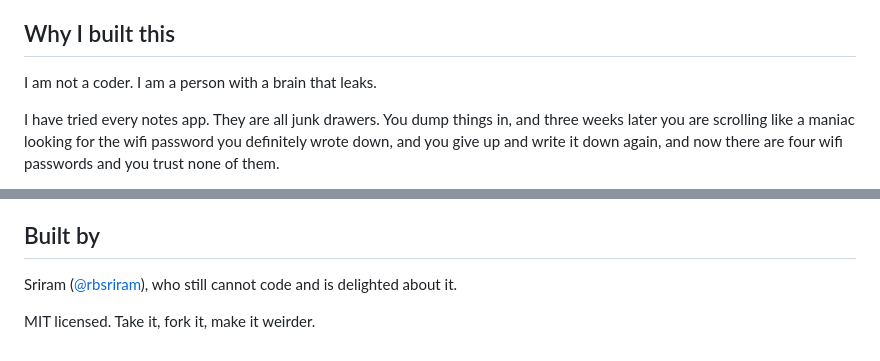
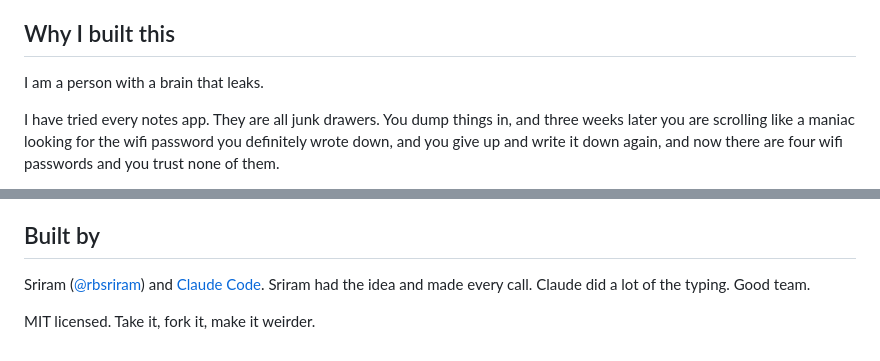
Before and after one commit to rbsriram/blurt, a Markdown page: README.md, 2 parts joined by grey strips. Drawn GitHub-style.

Commit message:
README: drop the "cannot code" line, credit Claude Code
Sriram made every call; Claude Code did a lot of the typing.

Co-Authored-By: Claude Opus 4.8 (1M context) <noreply@anthropic.com>

```diff
--- a/README.md
+++ b/README.md
@@ -21,7 +21,7 @@ typed the same words. It just gets it.
 
 ## Why I built this
 
-I am not a coder. I am a person with a brain that leaks.
+I am a person with a brain that leaks.
 
 I have tried every notes app. They are all junk drawers. You dump things in, and
 three weeks later you are scrolling like a maniac looking for the wifi password
@@ -98,7 +98,8 @@ thumb: capture stays instant, the UI stays quiet, and nothing phones home.
 
 ## Built by
 
-Sriram ([@rbsriram](https://github.com/rbsriram)), who still cannot code and is
-delighted about it.
+Sriram ([@rbsriram](https://github.com/rbsriram)) and
+[Claude Code](https://claude.com/claude-code). Sriram had the idea and made every
+call. Claude did a lot of the typing. Good team.
 
 MIT licensed. Take it, fork it, make it weirder.
```
